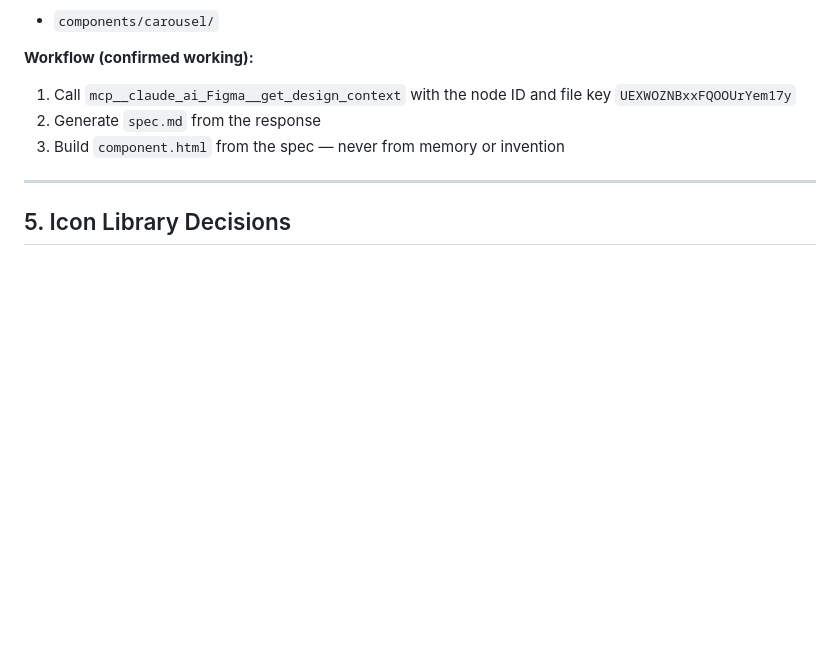
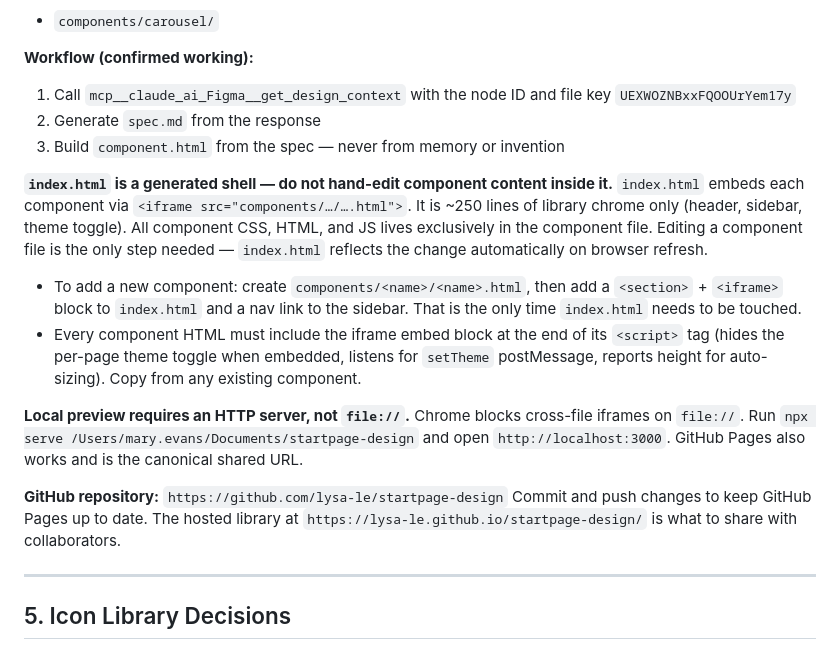
Before and after one commit to lysa-le/startpage-design, a Markdown page: CLAUDE.md, the part around the change. Rendered like a GitHub page; blank space fills up the shorter version.

Commit message:
Update CLAUDE.md with iframe architecture and workflow notes
Made-with: Cursor

```diff
--- a/CLAUDE.md
+++ b/CLAUDE.md
@@ -103,6 +103,18 @@ The user has designed buttons, dropdowns, carousels, and other components in thi
 2. Generate `spec.md` from the response
 3. Build `component.html` from the spec — never from memory or invention
 
+**`index.html` is a generated shell — do not hand-edit component content inside it.**
+`index.html` embeds each component via `<iframe src="components/…/….html">`. It is ~250 lines of library chrome only (header, sidebar, theme toggle). All component CSS, HTML, and JS lives exclusively in the component file. Editing a component file is the only step needed — `index.html` reflects the change automatically on browser refresh.
+
+- To add a new component: create `components/<name>/<name>.html`, then add a `<section>` + `<iframe>` block to `index.html` and a nav link to the sidebar. That is the only time `index.html` needs to be touched.
+- Every component HTML must include the iframe embed block at the end of its `<script>` tag (hides the per-page theme toggle when embedded, listens for `setTheme` postMessage, reports height for auto-sizing). Copy from any existing component.
+
+**Local preview requires an HTTP server, not `file://`.**
+Chrome blocks cross-file iframes on `file://`. Run `npx serve /Users/mary.evans/Documents/startpage-design` and open `http://localhost:3000`. GitHub Pages also works and is the canonical shared URL.
+
+**GitHub repository:** `https://github.com/lysa-le/startpage-design`
+Commit and push changes to keep GitHub Pages up to date. The hosted library at `https://lysa-le.github.io/startpage-design/` is what to share with collaborators.
+
 ---
 
 ## 5. Icon Library Decisions
```
